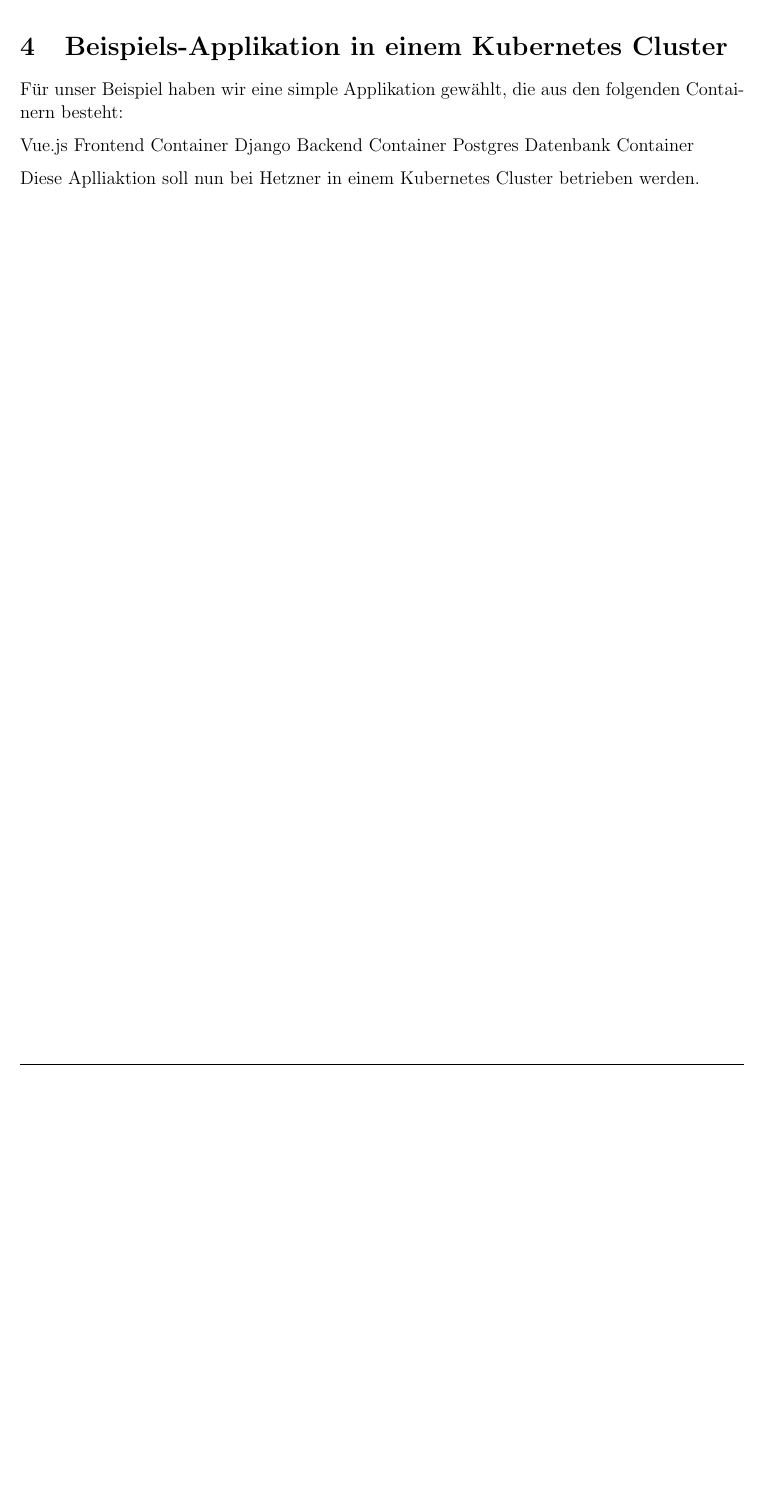
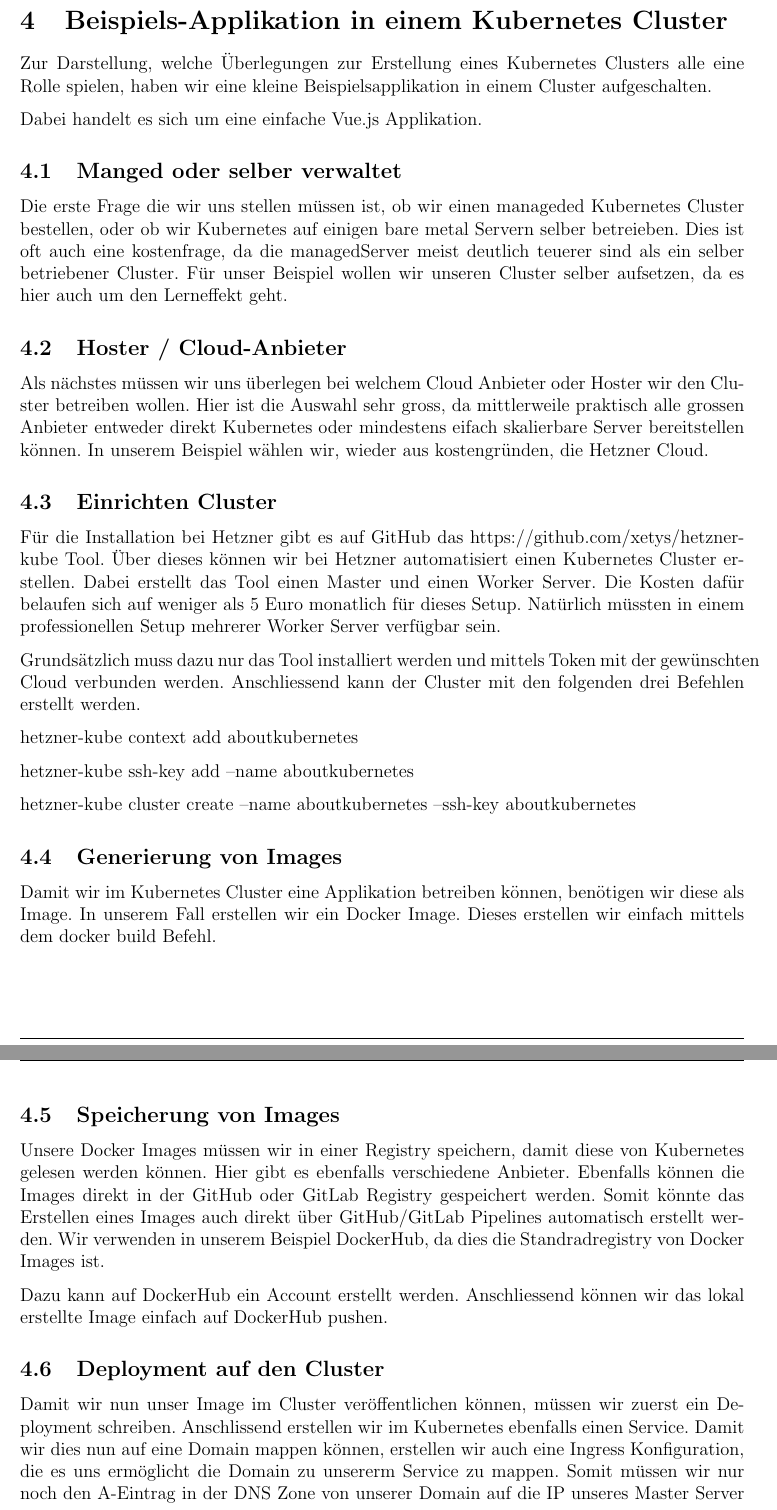
Before and after one commit to 21adrian1996/about_kubernetes, a LaTeX document (handout.tex, which reads templates/example.tex): part of page 9 of 10 before the commit and two parts of pages 9 and 10 of 11 after it, the two joined at a grey line, cut so that both start at the same text, the shorter picture padded with empty space. Compiled offline with pdfLaTeX.

Commit message:
feat: add chapter about demo

```diff
--- a/templates/example.tex
+++ b/templates/example.tex
@@ -1,9 +1,44 @@
 \section{Beispiels-Applikation in einem Kubernetes Cluster}
-Für unser Beispiel haben wir eine simple Applikation gewählt, die aus den folgenden Containern besteht:
+Zur Darstellung, welche Überlegungen zur Erstellung eines Kubernetes Clusters alle eine Rolle spielen, haben wir eine kleine Beispielsapplikation in einem Cluster aufgeschalten.
 
-Vue.js Frontend Container
-Django Backend Container
-Postgres Datenbank Container
+Dabei handelt es sich um eine einfache Vue.js Applikation.
 
-Diese Aplliaktion soll nun bei Hetzner in einem Kubernetes Cluster betrieben werden.
+\subsection{Manged oder selber verwaltet}
+Die erste Frage die wir uns stellen müssen ist, ob wir einen manageded Kubernetes Cluster bestellen, oder ob wir Kubernetes auf einigen bare metal Servern selber betreieben.
+Dies ist oft auch eine kostenfrage, da die managedServer meist deutlich teuerer sind als ein selber betriebener Cluster. Für unser Beispiel wollen wir unseren Cluster selber aufsetzen, da es hier auch um den Lerneffekt geht.
+
+\subsection{Hoster / Cloud-Anbieter}
+Als nächstes müssen wir uns überlegen bei welchem Cloud Anbieter oder Hoster wir den Cluster betreiben wollen. Hier ist die Auswahl sehr gross, da mittlerweile praktisch alle grossen Anbieter entweder direkt Kubernetes oder mindestens eifach skalierbare Server bereitstellen können.
+In unserem Beispiel wählen wir, wieder aus kostengründen, die Hetzner Cloud.
+
+\subsection{Einrichten Cluster}
+Für die Installation bei Hetzner gibt es auf GitHub das https://github.com/xetys/hetzner-kube Tool. Über dieses können wir bei Hetzner automatisiert einen Kubernetes Cluster erstellen. Dabei erstellt das Tool einen Master und einen Worker Server. Die Kosten dafür belaufen sich auf weniger als 5 Euro monatlich für dieses Setup. Natürlich müssten in einem professionellen Setup mehrerer Worker Server verfügbar sein.
+
+Grundsätzlich muss dazu nur das Tool installiert werden und mittels Token mit der gewünschten Cloud verbunden werden. Anschliessend kann der Cluster mit den folgenden drei Befehlen erstellt werden.
+
+hetzner-kube context add aboutkubernetes
+
+hetzner-kube ssh-key add --name aboutkubernetes
+
+hetzner-kube cluster create --name aboutkubernetes --ssh-key aboutkubernetes
+
+\subsection{Generierung von Images}
+Damit wir im Kubernetes Cluster eine Applikation betreiben können, benötigen wir diese als Image. In unserem Fall erstellen wir ein Docker Image.
+Dieses erstellen wir einfach mittels dem docker build Befehl.
+
+\subsection{Speicherung von Images}
+Unsere Docker Images müssen wir in einer Registry speichern, damit diese von Kubernetes gelesen werden können. Hier gibt es ebenfalls verschiedene Anbieter. Ebenfalls können die Images direkt in der GitHub oder GitLab Registry gespeichert werden.
+Somit könnte das Erstellen eines Images auch direkt über GitHub/GitLab Pipelines automatisch erstellt werden.
+Wir verwenden in unserem Beispiel DockerHub, da dies die Standradregistry von Docker Images ist.
+
+Dazu kann auf DockerHub ein Account erstellt werden. Anschliessend können wir das lokal erstellte Image einfach auf DockerHub pushen.
+
+\subsection{Deployment auf den Cluster}
+Damit wir nun unser Image im Cluster veröffentlichen können, müssen wir zuerst ein Deployment schreiben. Anschlissend erstellen wir im Kubernetes ebenfalls einen Service. Damit wir dies nun auf eine Domain mappen können, erstellen wir auch eine Ingress Konfiguration, die es uns ermöglicht die Domain zu unsererm Service zu mappen.
+Somit müssen wir nur noch den A-Eintrag in der DNS Zone von unserer Domain auf die IP unseres Master Server mappen.
+
+
+Sämtliche Konfigurationsdateien befinden sich als Beispiel im GitHub Repository:
+
+https://github.com/21adrian1996/about\_kubernetes
 \clearpage
```
Also changed, not shown: handout.bbl, handout.pdf, 6 other files.
